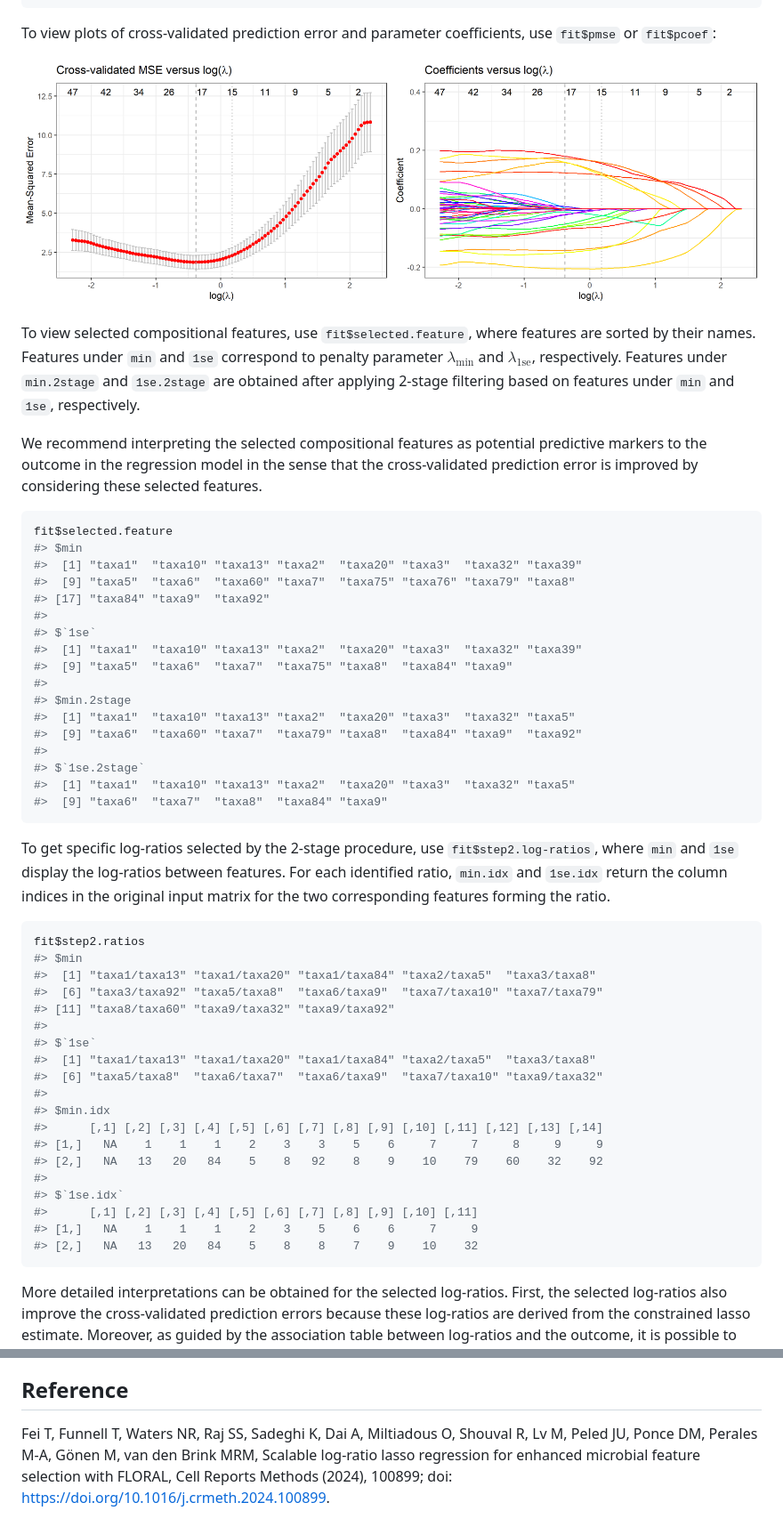
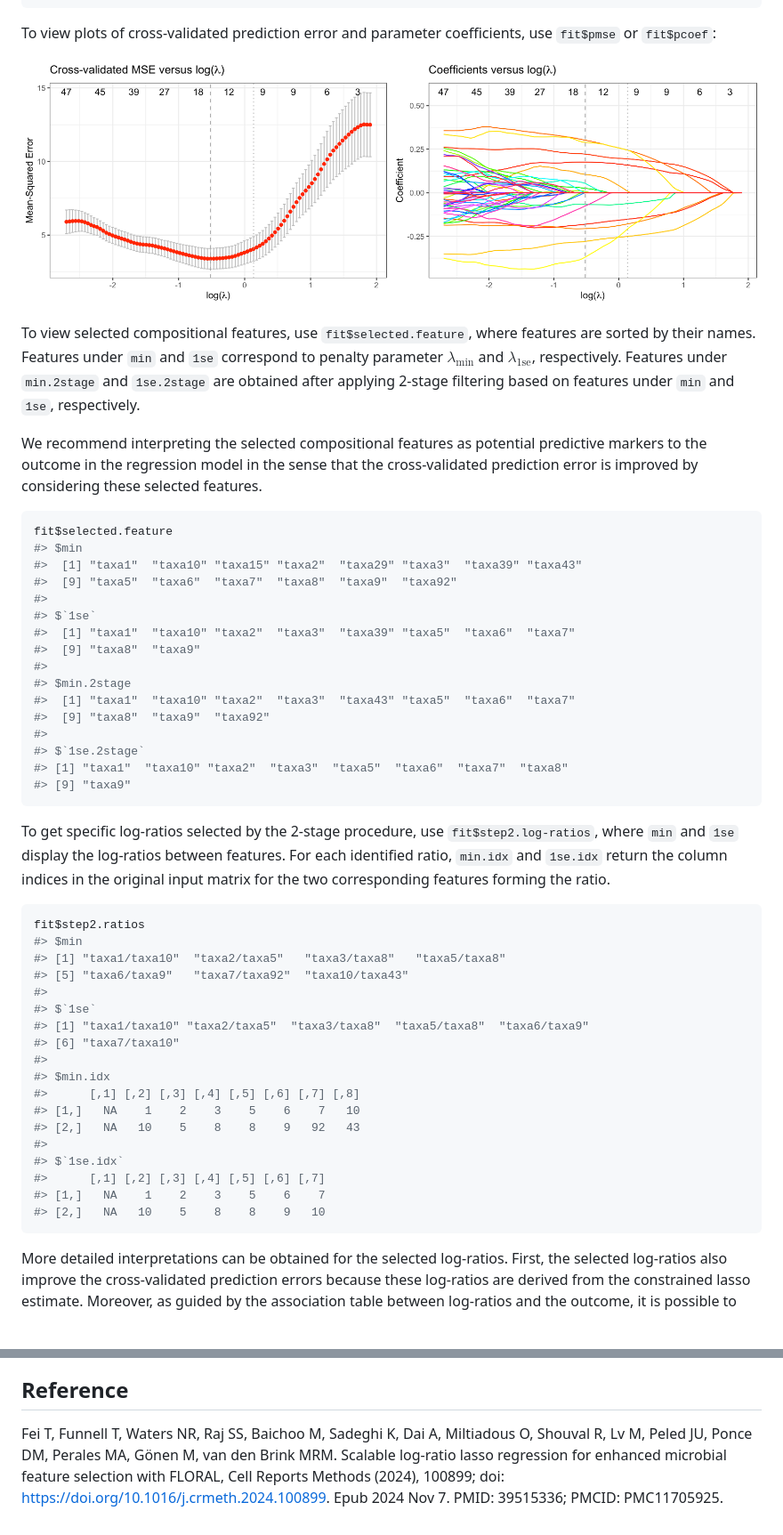
Before and after one commit to vdblab/FLORAL, a Markdown page: README.md, 2 parts joined by grey strips. Shown at 89% size. Drawn GitHub-style; pictures changed too: man/figures/README-plot-1.png, man/figures/README-plot-2.png; blank space fills up the shorter version.

````diff
--- a/README.md
+++ b/README.md
@@ -79,21 +86,20 @@ considering these selected features.
 ``` r
 fit$selected.feature
 #> $min
-#>  [1] "taxa1"  "taxa10" "taxa13" "taxa2"  "taxa20" "taxa3"  "taxa32" "taxa39"
-#>  [9] "taxa5"  "taxa6"  "taxa60" "taxa7"  "taxa75" "taxa76" "taxa79" "taxa8"
-#> [17] "taxa84" "taxa9"  "taxa92"
+#>  [1] "taxa1"  "taxa10" "taxa15" "taxa2"  "taxa29" "taxa3"  "taxa39" "taxa43"
+#>  [9] "taxa5"  "taxa6"  "taxa7"  "taxa8"  "taxa9"  "taxa92"
 #>
 #> $`1se`
-#>  [1] "taxa1"  "taxa10" "taxa13" "taxa2"  "taxa20" "taxa3"  "taxa32" "taxa39"
-#>  [9] "taxa5"  "taxa6"  "taxa7"  "taxa75" "taxa8"  "taxa84" "taxa9"
+#>  [1] "taxa1"  "taxa10" "taxa2"  "taxa3"  "taxa39" "taxa5"  "taxa6"  "taxa7"
+#>  [9] "taxa8"  "taxa9"
 #>
 #> $min.2stage
-#>  [1] "taxa1"  "taxa10" "taxa13" "taxa2"  "taxa20" "taxa3"  "taxa32" "taxa5"
-#>  [9] "taxa6"  "taxa60" "taxa7"  "taxa79" "taxa8"  "taxa84" "taxa9"  "taxa92"
+#>  [1] "taxa1"  "taxa10" "taxa2"  "taxa3"  "taxa43" "taxa5"  "taxa6"  "taxa7"
+#>  [9] "taxa8"  "taxa9"  "taxa92"
 #>
 #> $`1se.2stage`
-#>  [1] "taxa1"  "taxa10" "taxa13" "taxa2"  "taxa20" "taxa3"  "taxa32" "taxa5"
-#>  [9] "taxa6"  "taxa7"  "taxa8"  "taxa84" "taxa9"
+#> [1] "taxa1"  "taxa10" "taxa2"  "taxa3"  "taxa5"  "taxa6"  "taxa7"  "taxa8"
+#> [9] "taxa9"
 ```
 
 To get specific log-ratios selected by the 2-stage procedure, use
@@ -105,23 +111,22 @@ corresponding features forming the ratio.
 ``` r
 fit$step2.ratios
 #> $min
-#>  [1] "taxa1/taxa13" "taxa1/taxa20" "taxa1/taxa84" "taxa2/taxa5"  "taxa3/taxa8"
-#>  [6] "taxa3/taxa92" "taxa5/taxa8"  "taxa6/taxa9"  "taxa7/taxa10" "taxa7/taxa79"
-#> [11] "taxa8/taxa60" "taxa9/taxa32" "taxa9/taxa92"
+#> [1] "taxa1/taxa10"  "taxa2/taxa5"   "taxa3/taxa8"   "taxa5/taxa8"
+#> [5] "taxa6/taxa9"   "taxa7/taxa92"  "taxa10/taxa43"
 #>
 #> $`1se`
-#>  [1] "taxa1/taxa13" "taxa1/taxa20" "taxa1/taxa84" "taxa2/taxa5"  "taxa3/taxa8"
-#>  [6] "taxa5/taxa8"  "taxa6/taxa7"  "taxa6/taxa9"  "taxa7/taxa10" "taxa9/taxa32"
+#> [1] "taxa1/taxa10" "taxa2/taxa5"  "taxa3/taxa8"  "taxa5/taxa8"  "taxa6/taxa9"
+#> [6] "taxa7/taxa10"
 #>
 #> $min.idx
-#>      [,1] [,2] [,3] [,4] [,5] [,6] [,7] [,8] [,9] [,10] [,11] [,12] [,13] [,14]
-#> [1,]   NA    1    1    1    2    3    3    5    6     7     7     8     9     9
-#> [2,]   NA   13   20   84    5    8   92    8    9    10    79    60    32    92
+#>      [,1] [,2] [,3] [,4] [,5] [,6] [,7] [,8]
+#> [1,]   NA    1    2    3    5    6    7   10
+#> [2,]   NA   10    5    8    8    9   92   43
 #>
 #> $`1se.idx`
-#>      [,1] [,2] [,3] [,4] [,5] [,6] [,7] [,8] [,9] [,10] [,11]
-#> [1,]   NA    1    1    1    2    3    5    6    6     7     9
-#> [2,]   NA   13   20   84    5    8    8    7    9    10    32
+#>      [,1] [,2] [,3] [,4] [,5] [,6] [,7]
+#> [1,]   NA    1    2    3    5    6    7
+#> [2,]   NA   10    5    8    8    9   10
 ```
 
 More detailed interpretations can be obtained for the selected
@@ -175,7 +180,10 @@ you to all contributors!
 
 ## Reference
 
-Fei T, Funnell T, Waters NR, Raj SS, Sadeghi K, Dai A, Miltiadous O,
-Shouval R, Lv M, Peled JU, Ponce DM, Perales M-A, Gönen M, van den Brink
-MRM, Scalable log-ratio lasso regression for enhanced microbial feature selection with FLORAL, Cell Reports Methods (2024), 100899; doi:
-<https://doi.org/10.1016/j.crmeth.2024.100899>.
+Fei T, Funnell T, Waters NR, Raj SS, Baichoo M,
+Sadeghi K, Dai A, Miltiadous O, Shouval R, Lv M,
+Peled JU, Ponce DM, Perales MA, Gönen M, van den Brink MRM.
+Scalable log-ratio lasso regression for enhanced microbial feature
+selection with FLORAL, Cell Reports Methods (2024), 100899; doi:
+<https://doi.org/10.1016/j.crmeth.2024.100899>. Epub 2024 Nov 7.
+PMID: 39515336; PMCID: PMC11705925.
````
Also changed, not shown: other parts of README.md (+11 -4 lines), NEWS.md (+4 -0 lines), 4 other files.
